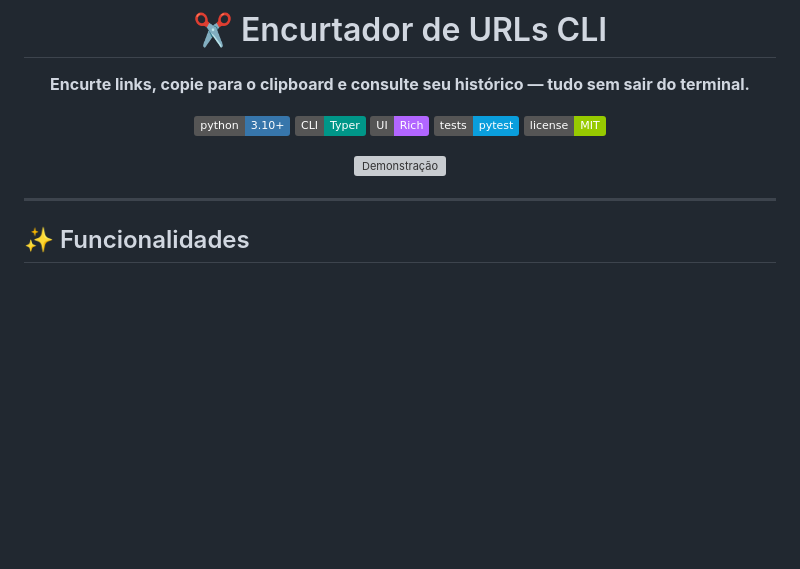
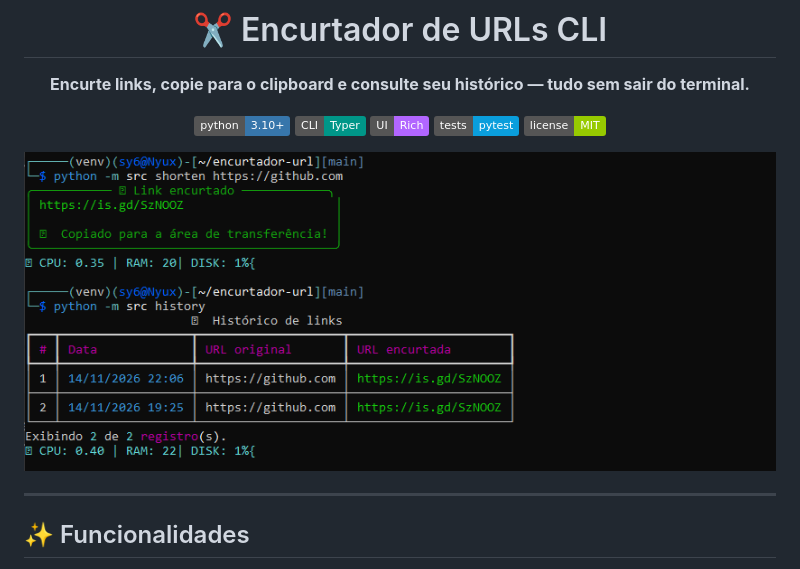
Before and after one commit to kxxjkj/encurtador-de-url-em-python, a Markdown page: README.md, the part around the change. Rendered like a GitHub page; pictures changed too: assets/demo.png (added); badges without logos; blank space fills up the shorter version; grey boxes are pictures that could not be loaded.

Commit message:
docs: adiciona print de demonstracao no README

```diff
--- a/README.md
+++ b/README.md
@@ -11,7 +11,7 @@
 ![License](https://img.shields.io/badge/license-MIT-green)
 
 <!-- Substitua pelo seu GIF ou print: grave com https://github.com/charmbracelet/vhs ou asciinema -->
-![Demonstração](assets/demo.gif)
+![Demonstração](assets/demo.png)
 
 </div>
 
```
